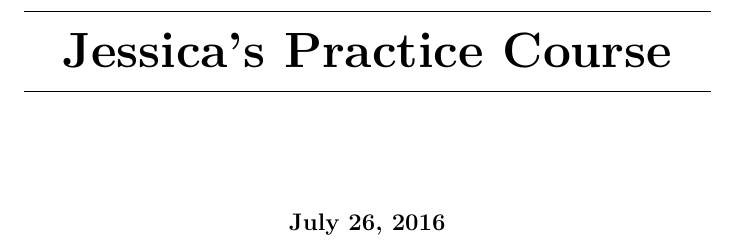
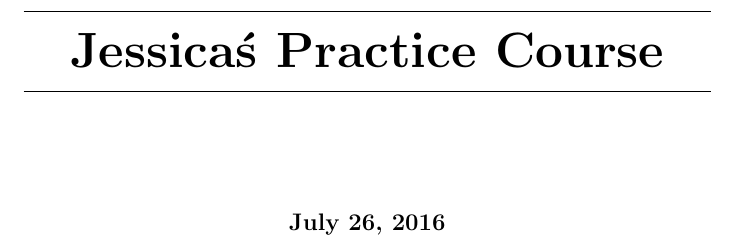
Before and after one commit to jlwheeler/Practice, a LaTeX document (PracticeCourse/PracticeCourse.tex): part of page 1 of 4, cut so that both start at the same text. Compiled offline with pdfLaTeX.

Commit message:
new stuff

```diff
--- a/PracticeCourse/PracticeCourse.tex
+++ b/PracticeCourse/PracticeCourse.tex
@@ -1,7 +1,7 @@
 \documentclass{xourse}
 
 
-\title{Jessica's Practice Course}%% This is the Name of your course, personalize it!
+\title{Jessica\'s Practice Course}%% This is the Name of your course, personalize it!
 
 
 \begin{document}
```
